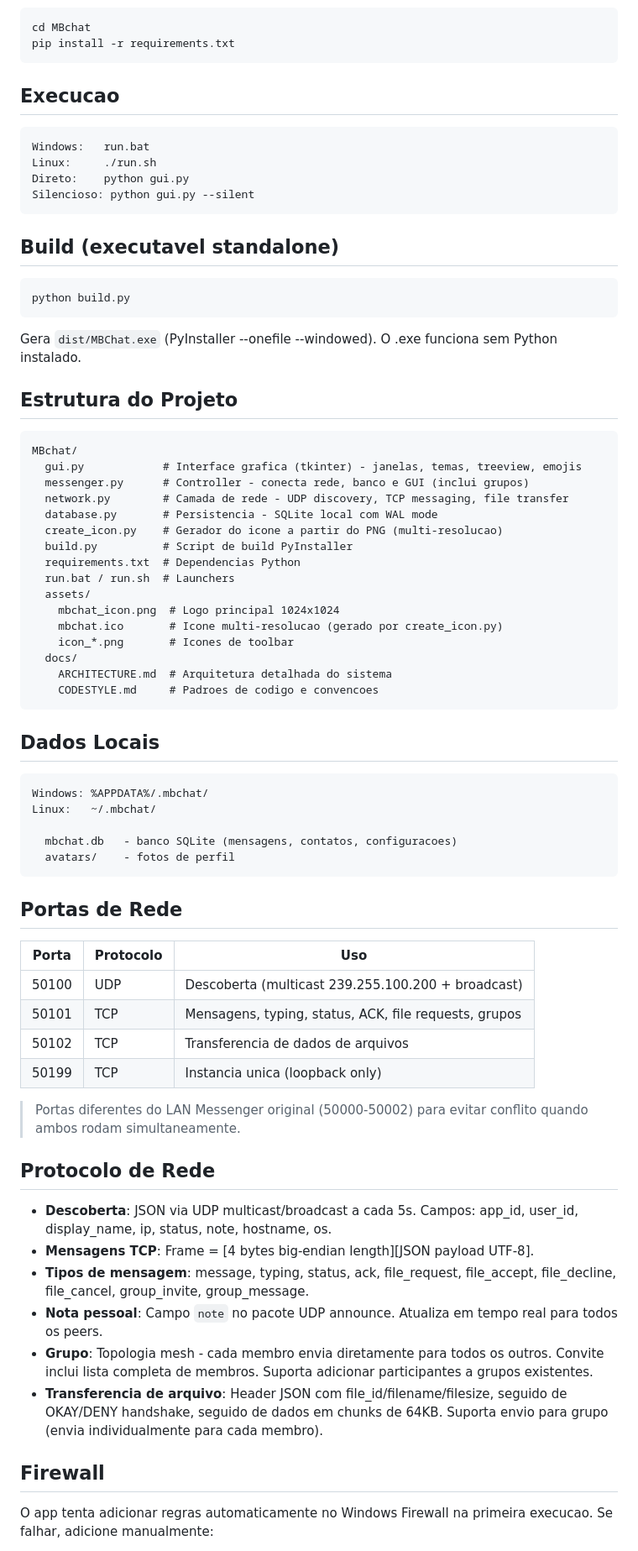
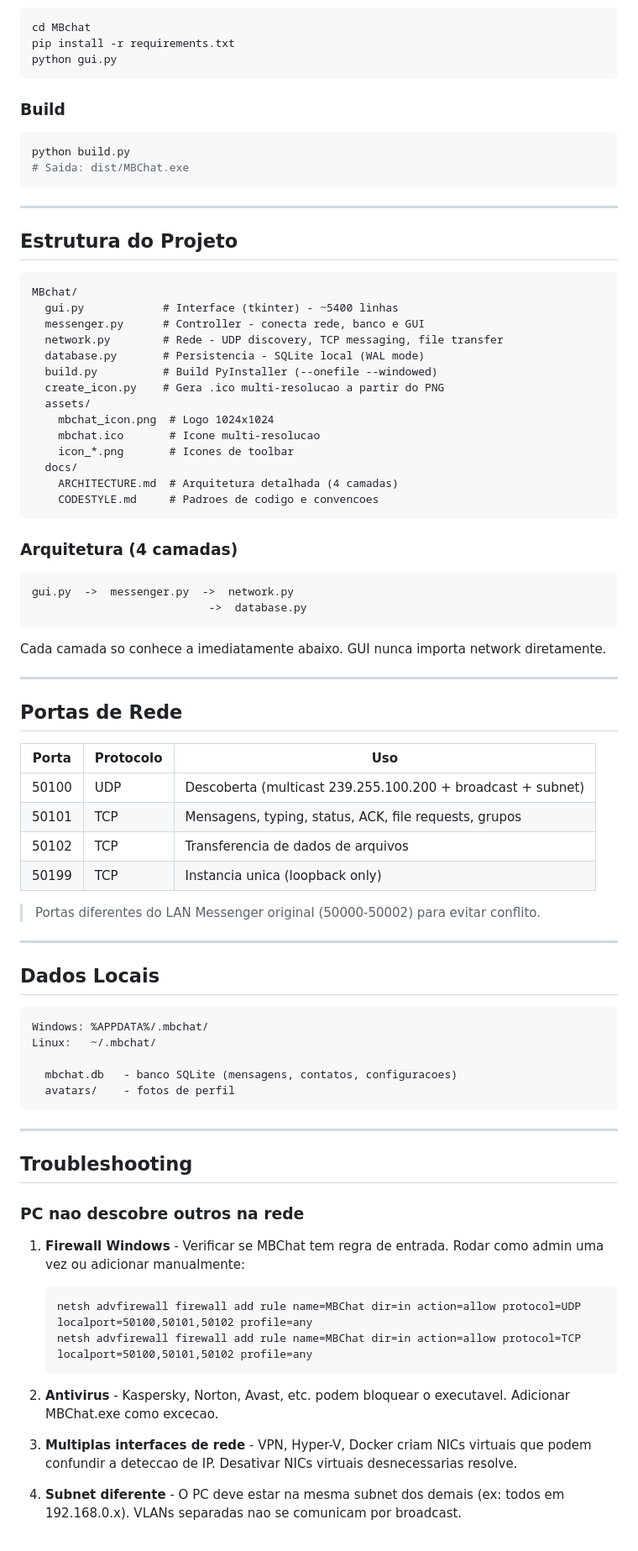
Before and after one commit to pedropaivaf/MBchat, a Markdown page: README.md, the part around one of its changes. Shown at 84% size. Drawn GitHub-style.

````diff
--- a/README.md
+++ b/README.md
@@ -60,45 +70,59 @@ Desenvolvido por **Pedro Paiva** para **MB Contabilidade**. Reescrito em Python
 ```bash
 cd MBchat
 pip install -r requirements.txt
+python gui.py
 ```
 
-## Execucao
-
-```
-Windows:   run.bat
-Linux:     ./run.sh
-Direto:    python gui.py
-Silencioso: python gui.py --silent
+### Build
+```bash
+python build.py
+# Saida: dist/MBChat.exe
 ```
 
-## Build (executavel standalone)
-
-```bash
-python build.py
-```
-
-Gera `dist/MBChat.exe` (PyInstaller --onefile --windowed). O .exe funciona sem Python instalado.
+---
 
 ## Estrutura do Projeto
 
 ```
 MBchat/
-  gui.py            # Interface grafica (tkinter) - janelas, temas, treeview, emojis
-  messenger.py      # Controller - conecta rede, banco e GUI (inclui grupos)
-  network.py        # Camada de rede - UDP discovery, TCP messaging, file transfer
-  database.py       # Persistencia - SQLite local com WAL mode
-  create_icon.py    # Gerador do icone a partir do PNG (multi-resolucao)
-  build.py          # Script de build PyInstaller
-  requirements.txt  # Dependencias Python
-  run.bat / run.sh  # Launchers
+  gui.py            # Interface (tkinter) - ~5400 linhas
+  messenger.py      # Controller - conecta rede, banco e GUI
+  network.py        # Rede - UDP discovery, TCP messaging, file transfer
+  database.py       # Persistencia - SQLite local (WAL mode)
+  build.py          # Build PyInstaller (--onefile --windowed)
+  create_icon.py    # Gera .ico multi-resolucao a partir do PNG
   assets/
-    mbchat_icon.png  # Logo principal 1024x1024
-    mbchat.ico       # Icone multi-resolucao (gerado por create_icon.py)
+    mbchat_icon.png  # Logo 1024x1024
+    mbchat.ico       # Icone multi-resolucao
     icon_*.png       # Icones de toolbar
   docs/
-    ARCHITECTURE.md  # Arquitetura detalhada do sistema
+    ARCHITECTURE.md  # Arquitetura detalhada (4 camadas)
     CODESTYLE.md     # Padroes de codigo e convencoes
 ```
+
+### Arquitetura (4 camadas)
+
+```
+gui.py  ->  messenger.py  ->  network.py
+                           ->  database.py
+```
+
+Cada camada so conhece a imediatamente abaixo. GUI nunca importa network diretamente.
+
+---
+
+## Portas de Rede
+
+| Porta | Protocolo | Uso |
+|-------|-----------|-----|
+| 50100 | UDP       | Descoberta (multicast 239.255.100.200 + broadcast + subnet) |
+| 50101 | TCP       | Mensagens, typing, status, ACK, file requests, grupos |
+| 50102 | TCP       | Transferencia de dados de arquivos |
+| 50199 | TCP       | Instancia unica (loopback only) |
+
+> Portas diferentes do LAN Messenger original (50000-50002) para evitar conflito.
+
+---
 
 ## Dados Locais
 
@@ -110,28 +134,21 @@ Linux:   ~/.mbchat/
   avatars/    - fotos de perfil
 ```
 
-## Portas de Rede
+---
 
-| Porta | Protocolo | Uso |
-|-------|-----------|-----|
-| 50100 | UDP       | Descoberta (multicast 239.255.100.200 + broadcast) |
-| 50101 | TCP       | Mensagens, typing, status, ACK, file requests, grupos |
-| 50102 | TCP       | Transferencia de dados de arquivos |
-| 50199 | TCP       | Instancia unica (loopback only) |
+## Troubleshooting
 
-> Portas diferentes do LAN Messenger original (50000-50002) para evitar conflito quando ambos rodam simultaneamente.
+### PC nao descobre outros na rede
 
-## Protocolo de Rede
+1. **Firewall Windows** - Verificar se MBChat tem regra de entrada. Rodar como admin uma vez ou adicionar manualmente:
+   ```
+   netsh advfirewall firewall add rule name=MBChat dir=in action=allow protocol=UDP localport=50100,50101,50102 profile=any
+   netsh advfirewall firewall add rule name=MBChat dir=in action=allow protocol=TCP localport=50100,50101,50102 profile=any
+   ```
 
-- **Descoberta**: JSON via UDP multicast/broadcast a cada 5s. Campos: app_id, user_id, display_name, ip, status, note, hostname, os.
-- **Mensagens TCP**: Frame = [4 bytes big-endian length][JSON payload UTF-8].
-- **Tipos de mensagem**: message, typing, status, ack, file_request, file_accept, file_decline, file_cancel, group_invite, group_message.
-- **Nota pessoal**: Campo `note` no pacote UDP announce. Atualiza em tempo real para todos os peers.
-- **Grupo**: Topologia mesh - cada membro envia diretamente para todos os outros. Convite inclui lista completa de membros. Suporta adicionar participantes a grupos existentes.
-- **Transferencia de arquivo**: Header JSON com file_id/filename/filesize, seguido de OKAY/DENY handshake, seguido de dados em chunks de 64KB. Suporta envio para grupo (envia individualmente para cada membro).
+2. **Antivirus** - Kaspersky, Norton, Avast, etc. podem bloquear o executavel. Adicionar MBChat.exe como excecao.
 
-## Firewall
+3. **Multiplas interfaces de rede** - VPN, Hyper-V, Docker criam NICs virtuais que podem confundir a deteccao de IP. Desativar NICs virtuais desnecessarias resolve.
 
-O app tenta adicionar regras automaticamente no Windows Firewall na primeira execucao.
-Se falhar, adicione manualmente:
+4. **Subnet diferente** - O PC deve estar na mesma subnet dos demais (ex: todos em 192.168.0.x). VLANs separadas nao se comunicam por broadcast.
 
````
Also changed, not shown: other parts of README.md (+41 -32 lines), CLAUDE.md (+10 -1 lines), docs/ARCHITECTURE.md (+27 -6 lines).
